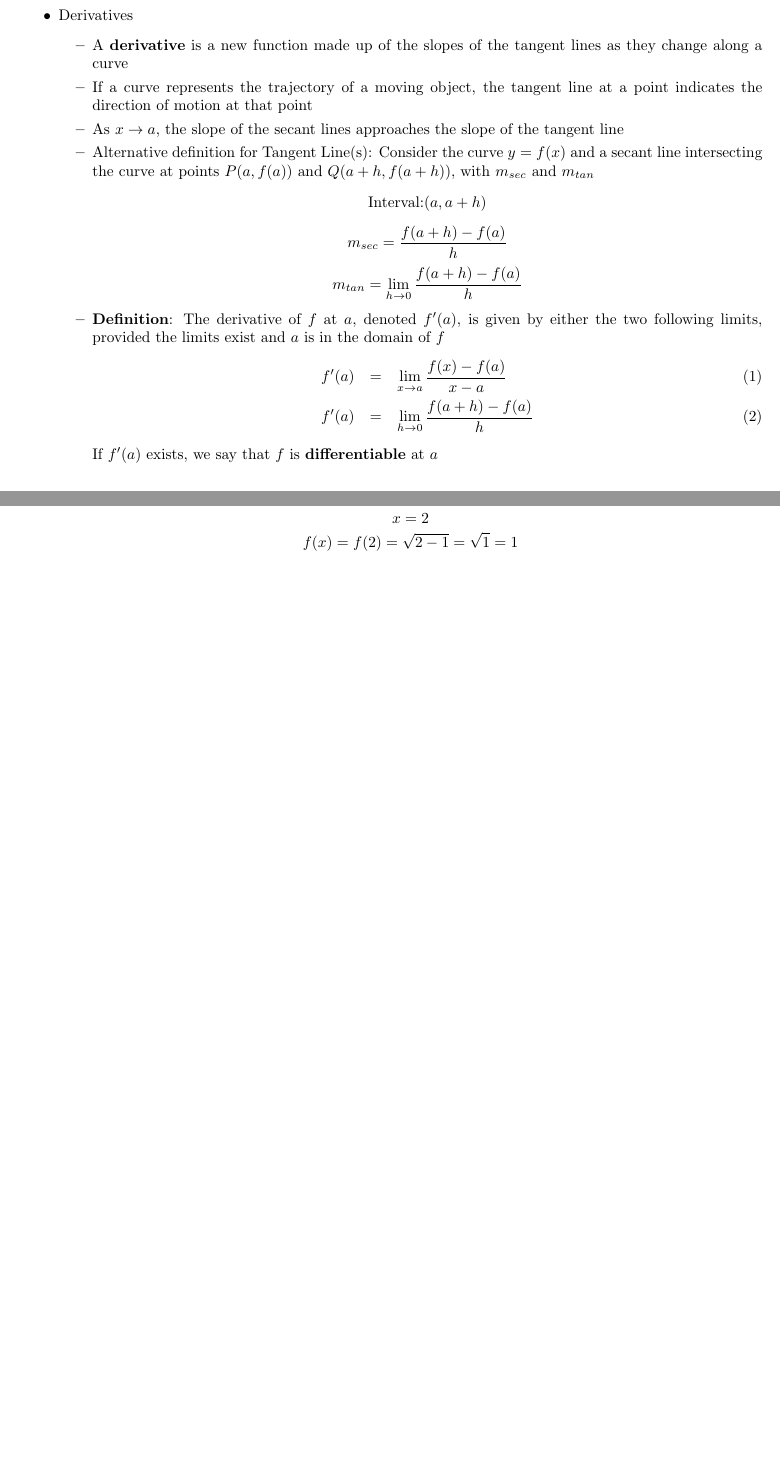
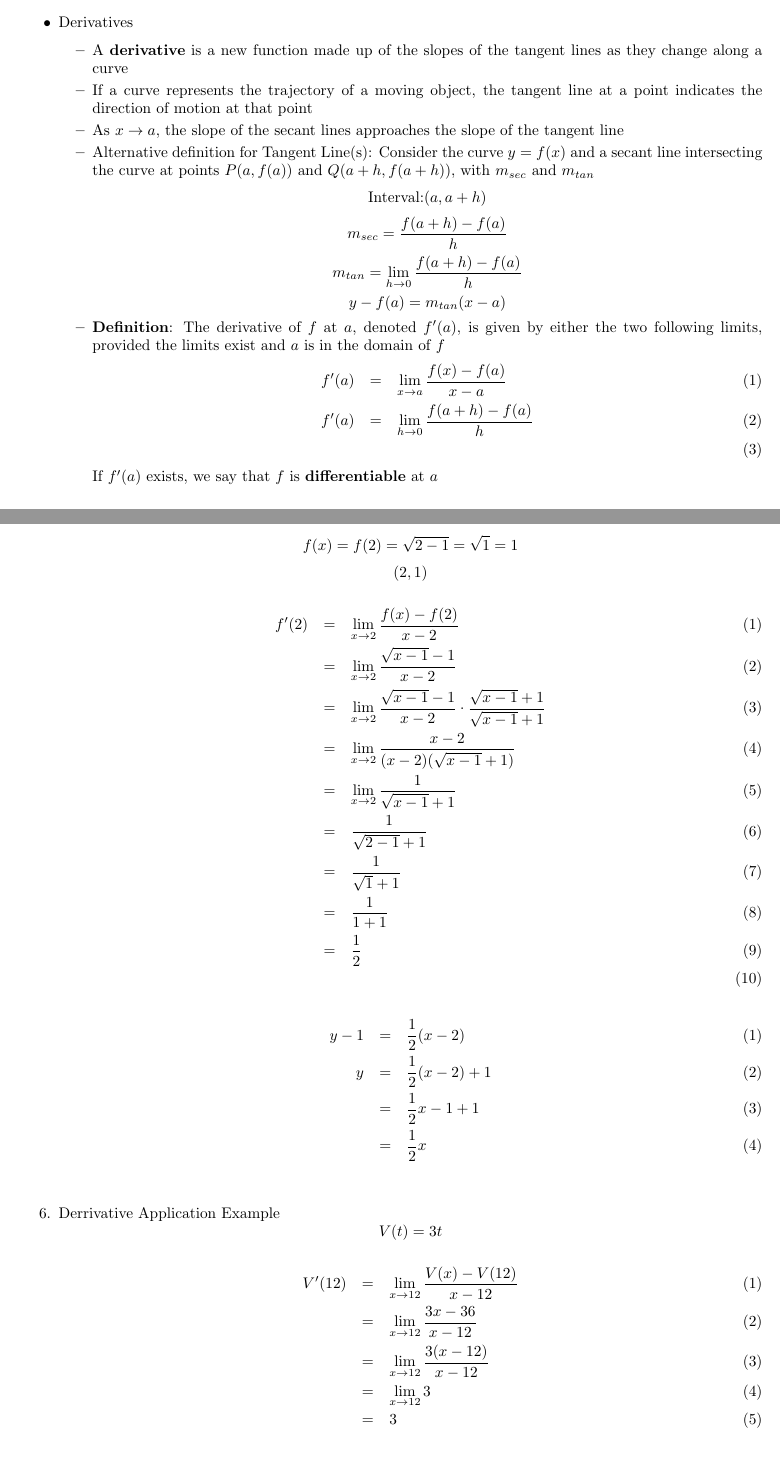
Before and after one commit to onlinechronically/MATH-211, a LaTeX document (M02/M02Notes.tex): two parts of pages 1 and 2 of 3 before the commit and two parts of pages 1 and 3 of 4 after it, joined at a grey line, cut so that both start at the same text, the shorter picture padded with empty space. Compiled offline with pdfLaTeX.

Commit message:
add: remainder of video notes for 3.1

```diff
--- a/M02/M02Notes.tex
+++ b/M02/M02Notes.tex
@@ -38,10 +38,11 @@
         $$\text{Interval:} (a, a + h)$$
         $$m_{sec} = \frac{f(a + h) - f(a)}{h}$$
         $$m_{tan} = \lim_{h \to 0}{\frac{f(a + h) - f(a)}{h}}$$
+        $$y - f(a) = m_{tan}(x - a)$$
         \item \textbf{Definition}: The derivative of $f$ at $a$, denoted $f'(a)$, is given by either the two following limits, provided the limits exist and $a$ is in the domain of $f$
         \begin{eqnarray}
             f'(a) &=& \lim_{x \to a}{\frac{f(x) - f(a)}{x - a}} \\
-            f'(a) &=& \lim_{h \to 0}{\frac{f(a + h) - f(a)}{h}}
+            f'(a) &=& \lim_{h \to 0}{\frac{f(a + h) - f(a)}{h}} \\
         \end{eqnarray}
         If $f'(a)$ exists, we say that $f$ is \textbf{differentiable} at $a$
     \end{itemize}
@@ -102,3 +103,32 @@
     $$f(x) = \sqrt{x - 1}$$
     $$x = 2$$
     $$f(x) = f(2) = \sqrt{2 - 1} = \sqrt{1} = 1$$
+    $$(2, 1)$$
+    \begin{eqnarray}
+        f'(2) &=& \lim_{x \to 2}{\frac{f(x) - f(2)}{x - 2}} \\
+              &=& \lim_{x \to 2}{\frac{\sqrt{x - 1} - 1}{x - 2}} \\
+              &=& \lim_{x \to 2}{\frac{\sqrt{x - 1} - 1}{x - 2} \cdot \frac{\sqrt{x - 1} + 1}{\sqrt{x - 1} + 1}} \\
+              &=& \lim_{x \to 2}{\frac{x - 2}{(x - 2)(\sqrt{x - 1} + 1)}} \\
+              &=& \lim_{x \to 2}{\frac{1}{\sqrt{x - 1} + 1}} \\
+              &=& \frac{1}{\sqrt{2 - 1} + 1} \\
+              &=& \frac{1}{\sqrt{1} + 1} \\
+              &=& \frac{1}{1 + 1} \\
+              &=& \frac{1}{2} \\
+    \end{eqnarray}
+    \begin{eqnarray}
+        y - 1 &=& \frac{1}{2}(x - 2) \\
+        y &=& \frac{1}{2}(x - 2) + 1 \\
+        &=& \frac{1}{2}x - 1 + 1 \\
+        &=& \frac{1}{2}x
+    \end{eqnarray}
+    $$$$
+\item Derrivative Application Example
+    $$V(t) = 3t$$
+    \begin{eqnarray}
+        V'(12) &=& \lim_{x \to 12}{\frac{V(x) - V(12)}{x - 12}} \\
+               &=& \lim_{x \to 12}{\frac{3x - 36}{x - 12}} \\
+               &=& \lim_{x \to 12}{\frac{3(x - 12)}{x - 12}} \\
+               &=& \lim_{x \to 12}{3} \\
+               &=& 3
+    \end{eqnarray}
+    \begin{eqnarray}
```
Also changed, not shown: M02/M02Notes.pdf, M02/M02Notes.tex (4 more changed lines).
